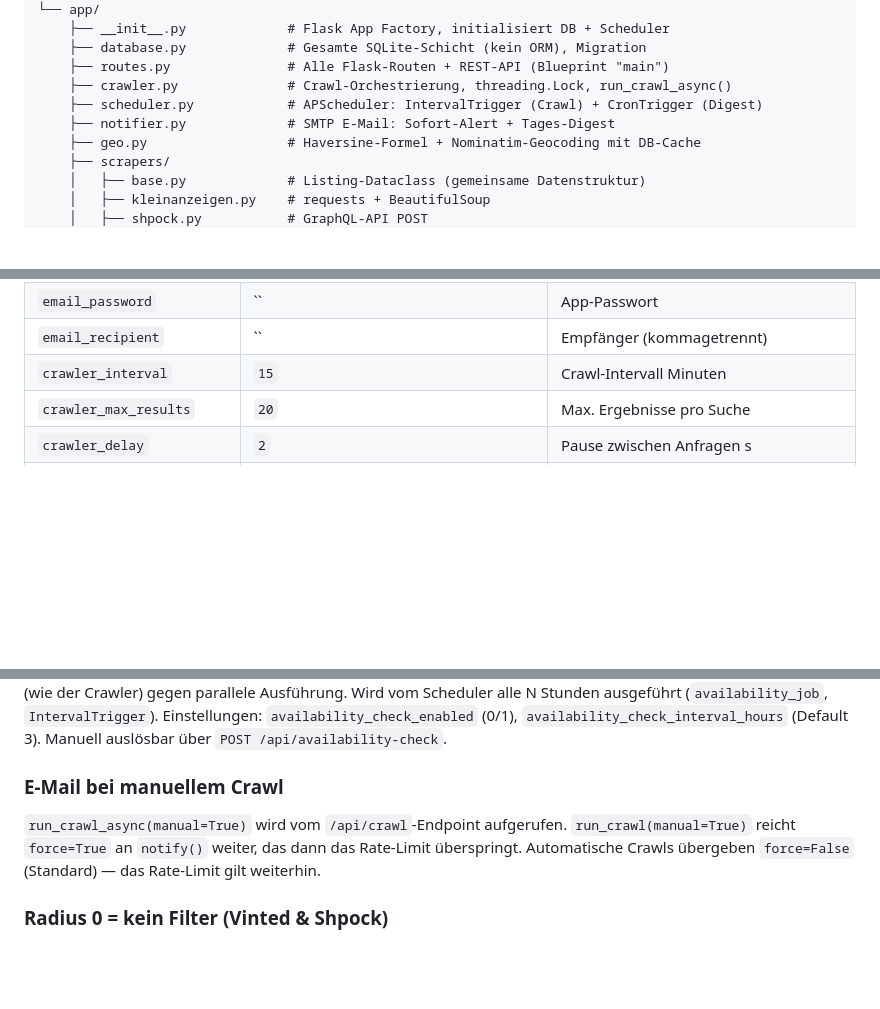
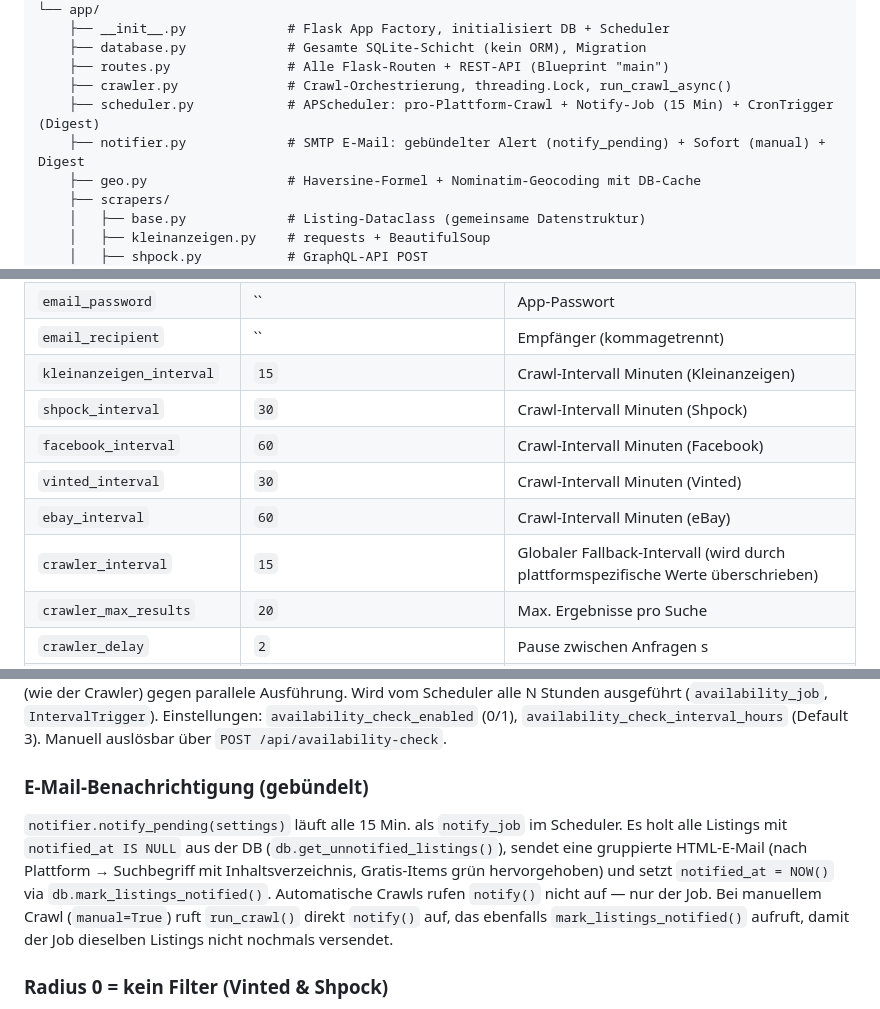
Before and after one commit to descipar/marktcrawler, a Markdown page: CLAUDE.md, 3 parts joined by grey strips. Rendered like a GitHub page; blank space fills up the shorter version.

```diff
--- a/CLAUDE.md
+++ b/CLAUDE.md
@@ -30,8 +30,8 @@ baby-crawler-v2/
     ├── database.py             # Gesamte SQLite-Schicht (kein ORM), Migration
     ├── routes.py               # Alle Flask-Routen + REST-API (Blueprint "main")
     ├── crawler.py              # Crawl-Orchestrierung, threading.Lock, run_crawl_async()
-    ├── scheduler.py            # APScheduler: IntervalTrigger (Crawl) + CronTrigger (Digest)
-    ├── notifier.py             # SMTP E-Mail: Sofort-Alert + Tages-Digest
+    ├── scheduler.py            # APScheduler: pro-Plattform-Crawl + Notify-Job (15 Min) + CronTrigger (Digest)
+    ├── notifier.py             # SMTP E-Mail: gebündelter Alert (notify_pending) + Sofort (manual) + Digest
     ├── geo.py                  # Haversine-Formel + Nominatim-Geocoding mit DB-Cache
     ├── scrapers/
     │   ├── base.py             # Listing-Dataclass (gemeinsame Datenstruktur)
@@ -106,7 +107,12 @@ profiles     (id INTEGER PRIMARY KEY, name TEXT NOT NULL, emoji TEXT DEFAULT '
 | `email_sender` | `` | Absender |
 | `email_password` | `` | App-Passwort |
 | `email_recipient` | `` | Empfänger (kommagetrennt) |
-| `crawler_interval` | `15` | Crawl-Intervall Minuten |
+| `kleinanzeigen_interval` | `15` | Crawl-Intervall Minuten (Kleinanzeigen) |
+| `shpock_interval` | `30` | Crawl-Intervall Minuten (Shpock) |
+| `facebook_interval` | `60` | Crawl-Intervall Minuten (Facebook) |
+| `vinted_interval` | `30` | Crawl-Intervall Minuten (Vinted) |
+| `ebay_interval` | `60` | Crawl-Intervall Minuten (eBay) |
+| `crawler_interval` | `15` | Globaler Fallback-Intervall (wird durch plattformspezifische Werte überschrieben) |
 | `crawler_max_results` | `20` | Max. Ergebnisse pro Suche |
 | `crawler_delay` | `2` | Pause zwischen Anfragen s |
 | `crawler_blacklist` | `` | Ausschluss-Wörter, je Zeile eins |
@@ -148,8 +154,8 @@ Täglich zur konfigurierten Uhrzeit (CronTrigger) sendet `notifier.send_digest()
 ### Verfügbarkeits-Check
 `checker.py.run_availability_check()` iteriert alle Anzeigen aus `db.get_all_listing_urls(min_age_minutes=60)` – Anzeigen jünger als 60 Minuten werden übersprungen. Sendet pro URL einen HEAD-Request (8s Timeout, 0,5s Delay). HTTP 404/410 → `db.delete_listing_by_listing_id()` löscht den Eintrag **inkl. Favoriten**. Hat einen `_running`-Guard (wie der Crawler) gegen parallele Ausführung. Wird vom Scheduler alle N Stunden ausgeführt (`availability_job`, `IntervalTrigger`). Einstellungen: `availability_check_enabled` (0/1), `availability_check_interval_hours` (Default 3). Manuell auslösbar über `POST /api/availability-check`.
 
-### E-Mail bei manuellem Crawl
-`run_crawl_async(manual=True)` wird vom `/api/crawl`-Endpoint aufgerufen. `run_crawl(manual=True)` reicht `force=True` an `notify()` weiter, das dann das Rate-Limit überspringt. Automatische Crawls übergeben `force=False` (Standard) — das Rate-Limit gilt weiterhin.
+### E-Mail-Benachrichtigung (gebündelt)
+`notifier.notify_pending(settings)` läuft alle 15 Min. als `notify_job` im Scheduler. Es holt alle Listings mit `notified_at IS NULL` aus der DB (`db.get_unnotified_listings()`), sendet eine gruppierte HTML-E-Mail (nach Plattform → Suchbegriff mit Inhaltsverzeichnis, Gratis-Items grün hervorgehoben) und setzt `notified_at = NOW()` via `db.mark_listings_notified()`. Automatische Crawls rufen `notify()` nicht auf — nur der Job. Bei manuellem Crawl (`manual=True`) ruft `run_crawl()` direkt `notify()` auf, das ebenfalls `mark_listings_notified()` aufruft, damit der Job dieselben Listings nicht nochmals versendet.
 
 ### Radius 0 = kein Filter (Vinted & Shpock)
 Beide Scraper lesen `vinted_radius` / `shpock_radius` via `_int()`; ist der Wert `0`, wird der Entfernungsfilter vollständig deaktiviert (kein Geocoding-Aufruf). Muster: `raw = _int(settings.get(..., "30")); self.radius_km = 30 if raw is None else raw`, Filter-Block: `if self._home and self.radius_km > 0:`.
```
Also changed, not shown: other parts of CLAUDE.md (+3 -2 lines), README.md (+10 -9 lines), TASKS.md (+11 -1 lines).
